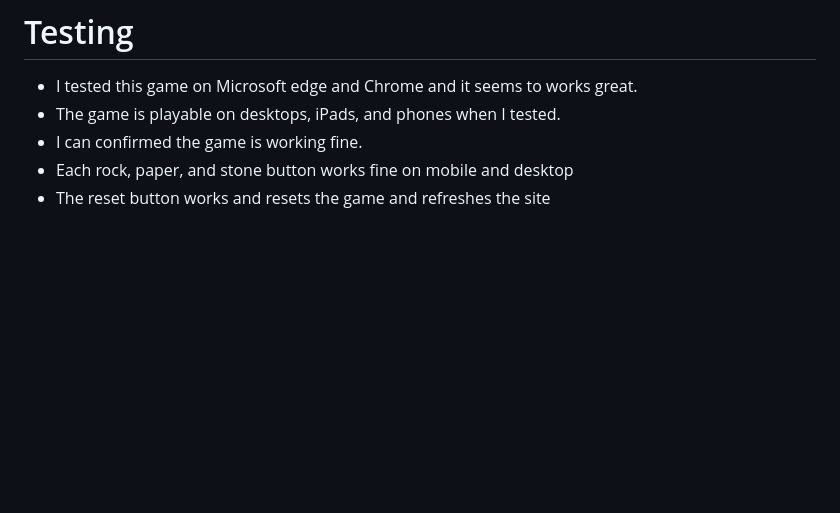
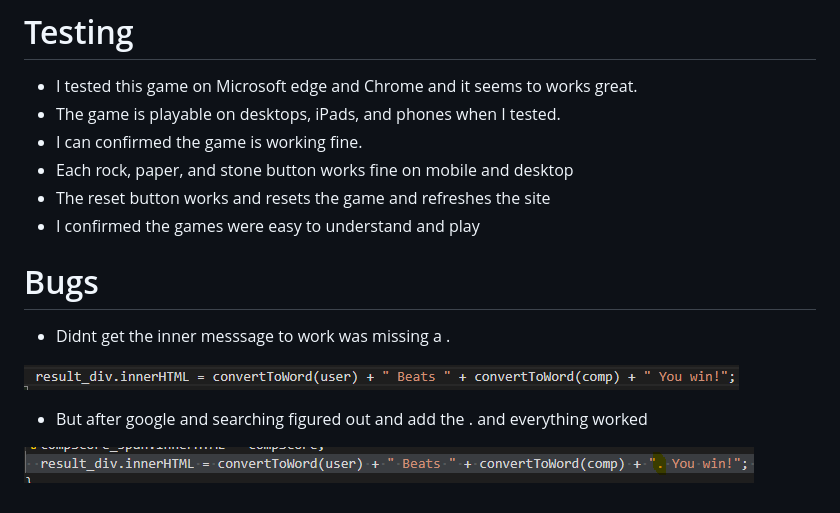
Before and after one commit to Blandaren123/Rock-paper-scissor, a Markdown page: README.md, the part around the change. GitHub-like rendering; pictures changed too: assets/images/bug1.PNG (added), assets/images/bug2.PNG (added); blank space fills up the shorter version.

Commit message:
add bugs in readme

```diff
--- a/README.md
+++ b/README.md
@@ -69,3 +69,14 @@ Wish you luck and see how many points you can score against the computer!
 - I can confirmed the game is working fine.
 - Each rock, paper, and stone button works fine on mobile and desktop
 - The reset button works and resets the game and refreshes the site
+- I confirmed the games were easy to understand and play
+
+# Bugs
+- Didnt get the inner messsage to work was missing a .
+
+![image info](./assets/images/bug1.PNG)
+
+- But after google and searching figured out and add the . and everything worked
+
+
+![image info](./assets/images/bug2.PNG)
```
Also changed, not shown: 1 other file.
